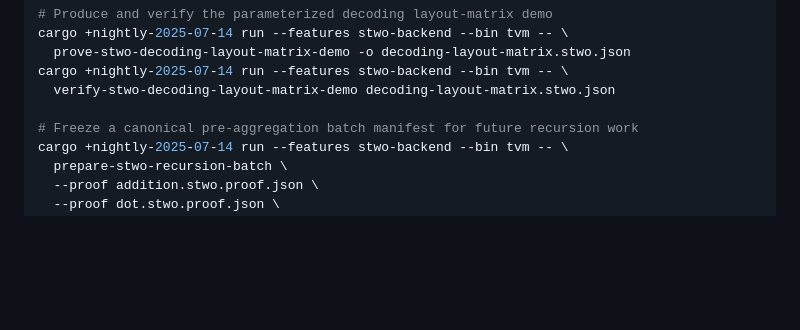
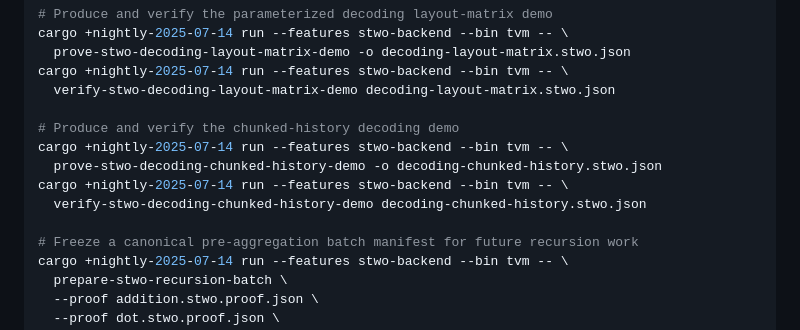
Before and after one commit to omarespejel/llm-provable-computer, a Markdown page: README.md, the part around one of its changes. Rendered like a GitHub page; blank space fills up the shorter version.

Commit message:
Document phase14 chunked history demo

```diff
--- a/README.md
+++ b/README.md
@@ -341,6 +341,12 @@ cargo +nightly-2025-07-14 run --features stwo-backend --bin tvm -- \
 cargo +nightly-2025-07-14 run --features stwo-backend --bin tvm -- \
   verify-stwo-decoding-layout-matrix-demo decoding-layout-matrix.stwo.json
 
+# Produce and verify the chunked-history decoding demo
+cargo +nightly-2025-07-14 run --features stwo-backend --bin tvm -- \
+  prove-stwo-decoding-chunked-history-demo -o decoding-chunked-history.stwo.json
+cargo +nightly-2025-07-14 run --features stwo-backend --bin tvm -- \
+  verify-stwo-decoding-chunked-history-demo decoding-chunked-history.stwo.json
+
 # Freeze a canonical pre-aggregation batch manifest for future recursion work
 cargo +nightly-2025-07-14 run --features stwo-backend --bin tvm -- \
   prepare-stwo-recursion-batch \
```
Also changed, not shown: other parts of README.md (+2 -2 lines), docs/design/stwo-backend-design.md (+7 -4 lines).
